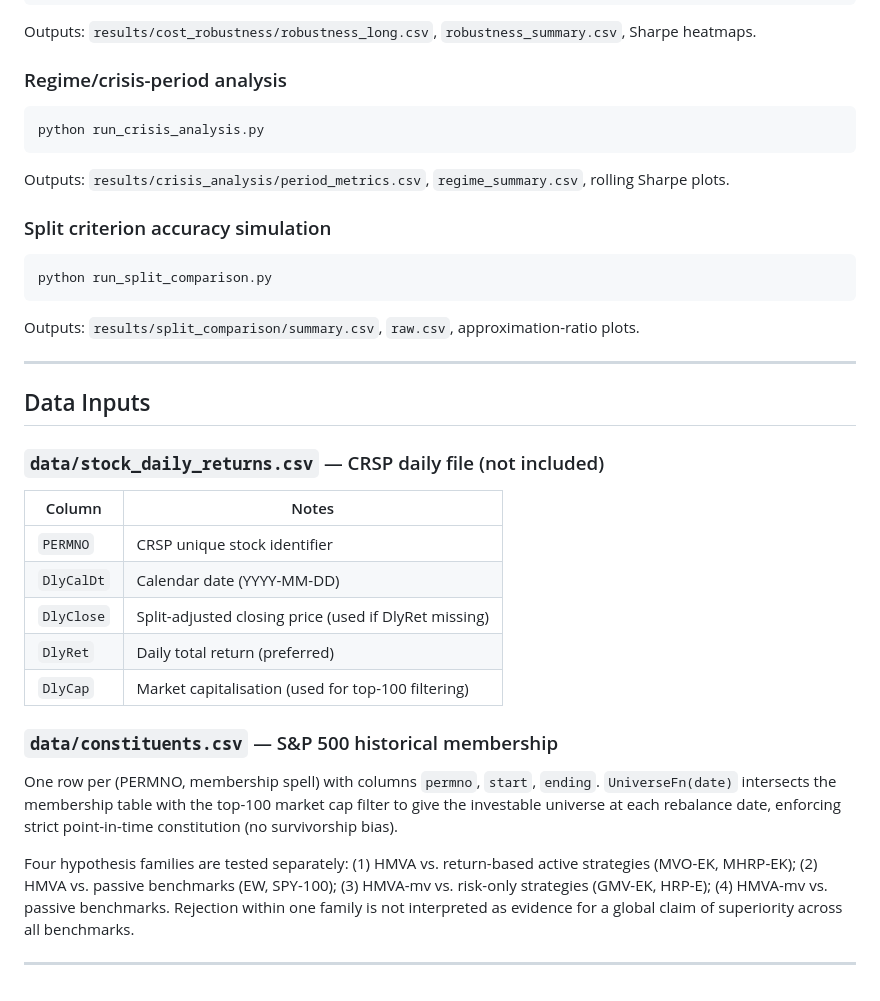
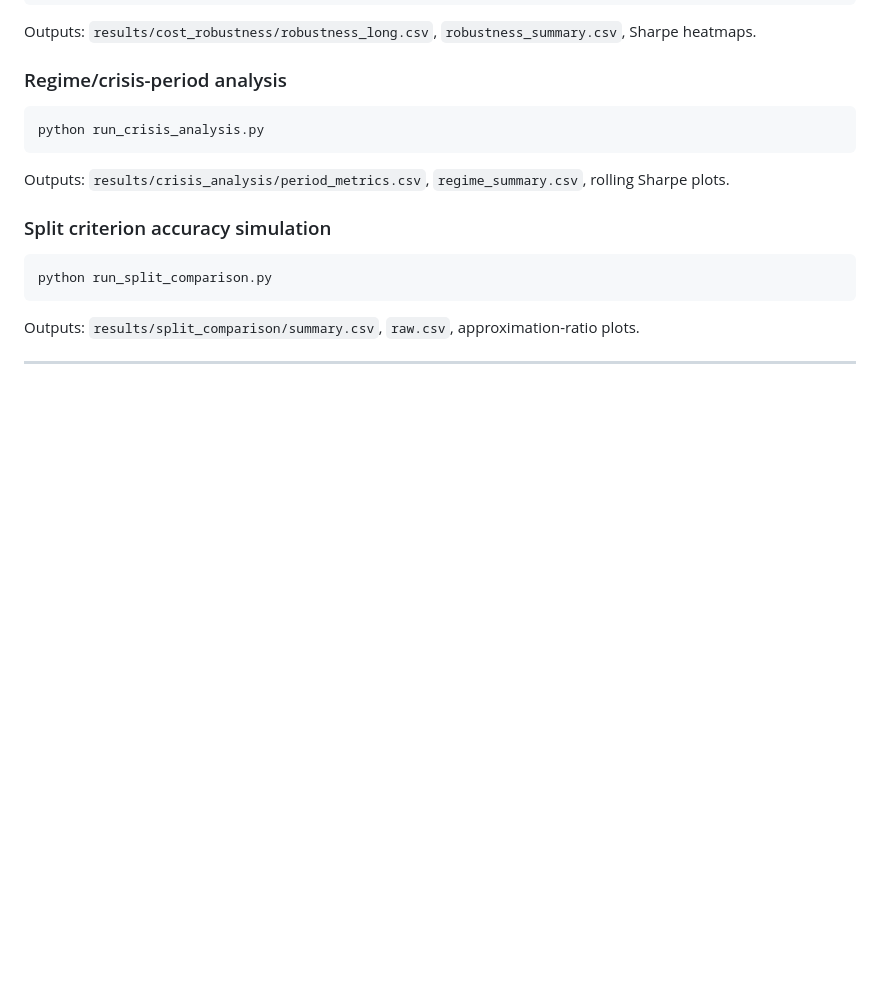
Before and after one commit to Developer-KI/BSc-Thesis, a Markdown page: README.md, the part around the change. Drawn GitHub-style; blank space fills up the shorter version.

Commit message:
Remove Data Inputs section from README
Removed the Data Inputs section detailing the required CSV files and their descriptions.

```diff
--- a/README.md
+++ b/README.md
@@ -123,23 +123,3 @@ python run_split_comparison.py
 Outputs: `results/split_comparison/summary.csv`, `raw.csv`, approximation-ratio plots.
 
 ---
-
-## Data Inputs
-
-### `data/stock_daily_returns.csv` — CRSP daily file (not included)
-
-| Column     | Notes                                                 |
-| ---------- | ----------------------------------------------------- |
-| `PERMNO`   | CRSP unique stock identifier                          |
-| `DlyCalDt` | Calendar date (YYYY-MM-DD)                            |
-| `DlyClose` | Split-adjusted closing price (used if DlyRet missing) |
-| `DlyRet`   | Daily total return (preferred)                        |
-| `DlyCap`   | Market capitalisation (used for top-100 filtering)    |
-
-### `data/constituents.csv` — S&P 500 historical membership
-
-One row per (PERMNO, membership spell) with columns `permno`, `start`, `ending`. `UniverseFn(date)` intersects the membership table with the top-100 market cap filter to give the investable universe at each rebalance date, enforcing strict point-in-time constitution (no survivorship bias).
-
-Four hypothesis families are tested separately: (1) HMVA vs. return-based active strategies (MVO-EK, MHRP-EK); (2) HMVA vs. passive benchmarks (EW, SPY-100); (3) HMVA-mv vs. risk-only strategies (GMV-EK, HRP-E); (4) HMVA-mv vs. passive benchmarks. Rejection within one family is not interpreted as evidence for a global claim of superiority across all benchmarks.
-
----
```
